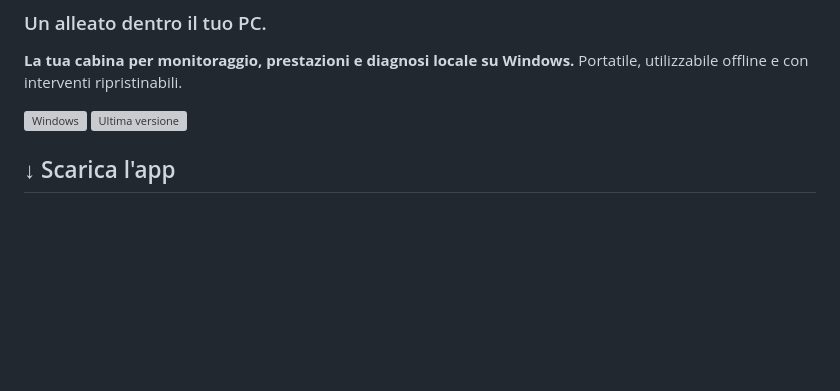
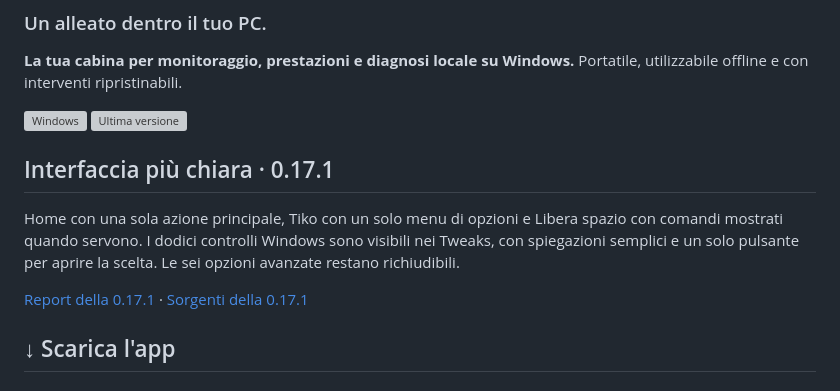
Before and after one commit to tommowx/turbostick-releases, a Markdown page: README.md, the part around the change. Drawn GitHub-style; blank space fills up the shorter version; grey boxes are pictures that could not be loaded.

Commit message:
docs: explain simplified 0.17.1 interface

```diff
--- a/README.md
+++ b/README.md
@@ -6,6 +6,12 @@ Portatile, utilizzabile offline e con interventi ripristinabili.
 
 [![Windows](https://img.shields.io/badge/Windows-10%20%2F%2011-0078D4)](https://github.com/tommowx/turbostick-releases/releases/latest)
 [![Ultima versione](https://img.shields.io/github/v/release/tommowx/turbostick-releases?label=Versione&color=11998e)](https://github.com/tommowx/turbostick-releases/releases/latest)
+
+## Interfaccia più chiara · 0.17.1
+
+Home con una sola azione principale, Tiko con un solo menu di opzioni e Libera spazio con comandi mostrati quando servono. I dodici controlli Windows sono visibili nei Tweaks, con spiegazioni semplici e un solo pulsante per aprire la scelta. Le sei opzioni avanzate restano richiudibili.
+
+[Report della 0.17.1](https://github.com/tommowx/turbostick-releases/releases/tag/v0.17.1) · [Sorgenti della 0.17.1](https://github.com/tommowx/turbostick-releases/releases/download/v0.17.1/TurboStick-Sources-0.17.1.zip)
 
 ## ↓ Scarica l'app
 
```
